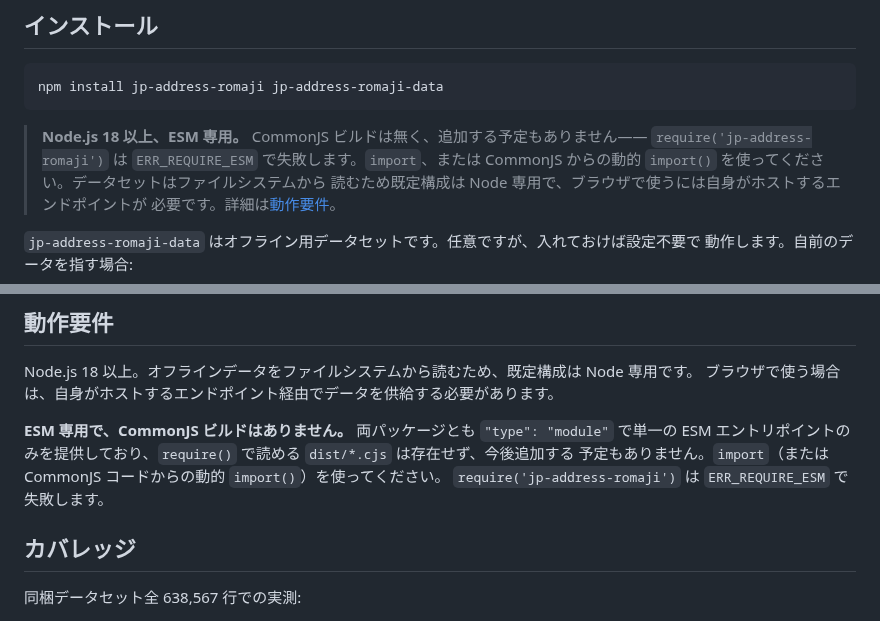
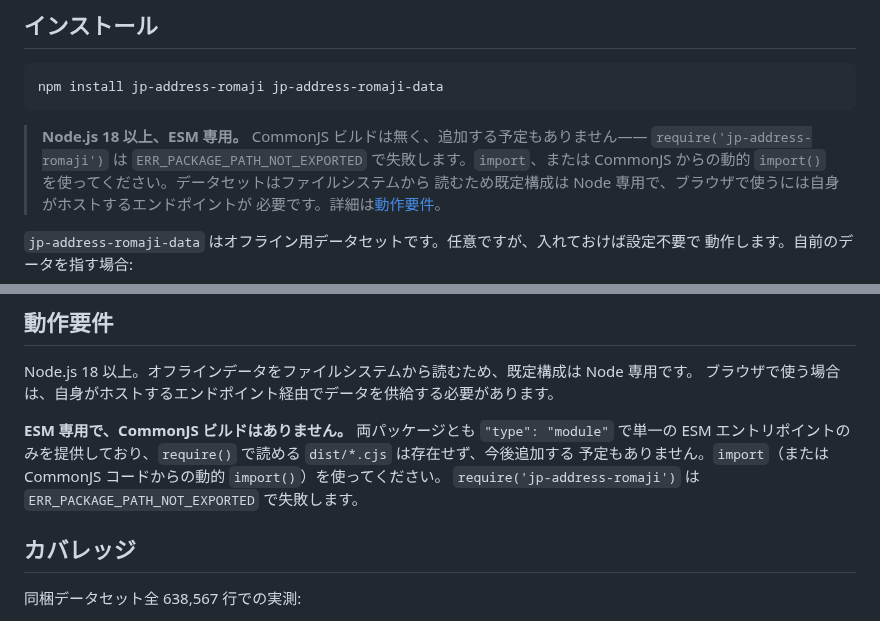
Before and after one commit to tomatomerde/jp-address-romaji, a Markdown page: README.ja.md, 2 parts joined by grey strips. Drawn GitHub-style.

````diff
--- a/README.ja.md
+++ b/README.ja.md
@@ -49,7 +49,7 @@ npm install jp-address-romaji jp-address-romaji-data
 ```
 
 > **Node.js 18 以上、ESM 専用。** CommonJS ビルドは無く、追加する予定もありません——
-> `require('jp-address-romaji')` は `ERR_REQUIRE_ESM` で失敗します。`import`、または
+> `require('jp-address-romaji')` は `ERR_PACKAGE_PATH_NOT_EXPORTED` で失敗します。`import`、または
 > CommonJS からの動的 `import()` を使ってください。データセットはファイルシステムから
 > 読むため既定構成は Node 専用で、ブラウザで使うには自身がホストするエンドポイントが
 > 必要です。詳細は[動作要件](#動作要件)。
@@ -78,7 +78,7 @@ Node.js 18 以上。オフラインデータをファイルシステムから読
 **ESM 専用で、CommonJS ビルドはありません。** 両パッケージとも `"type": "module"` で単一の ESM
 エントリポイントのみを提供しており、`require()` で読める `dist/*.cjs` は存在せず、今後追加する
 予定もありません。`import`（または CommonJS コードからの動的 `import()`）を使ってください。
-`require('jp-address-romaji')` は `ERR_REQUIRE_ESM` で失敗します。
+`require('jp-address-romaji')` は `ERR_PACKAGE_PATH_NOT_EXPORTED` で失敗します。
 
 ## カバレッジ
 
````
Also changed, not shown: README.md (+2 -2 lines).
